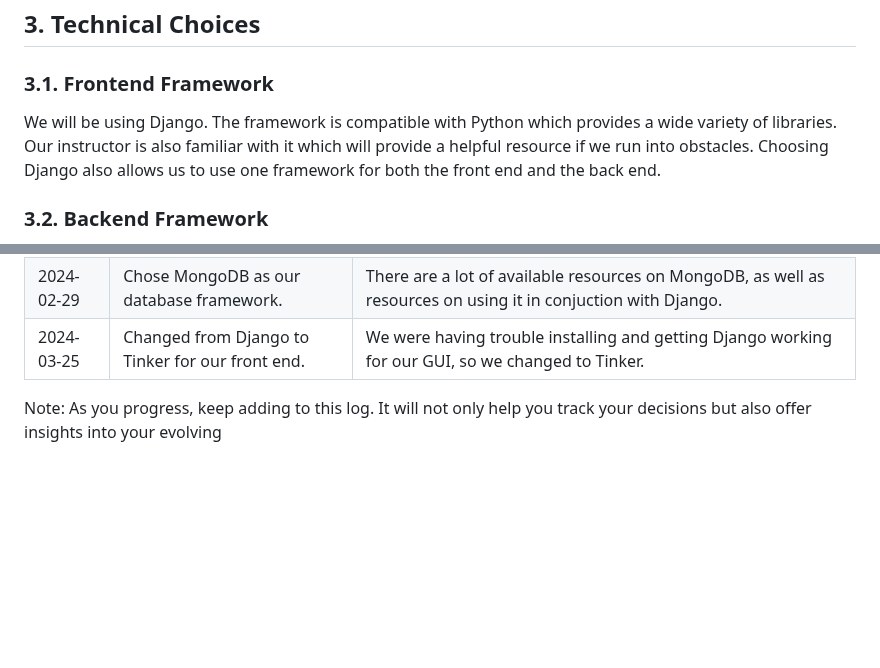
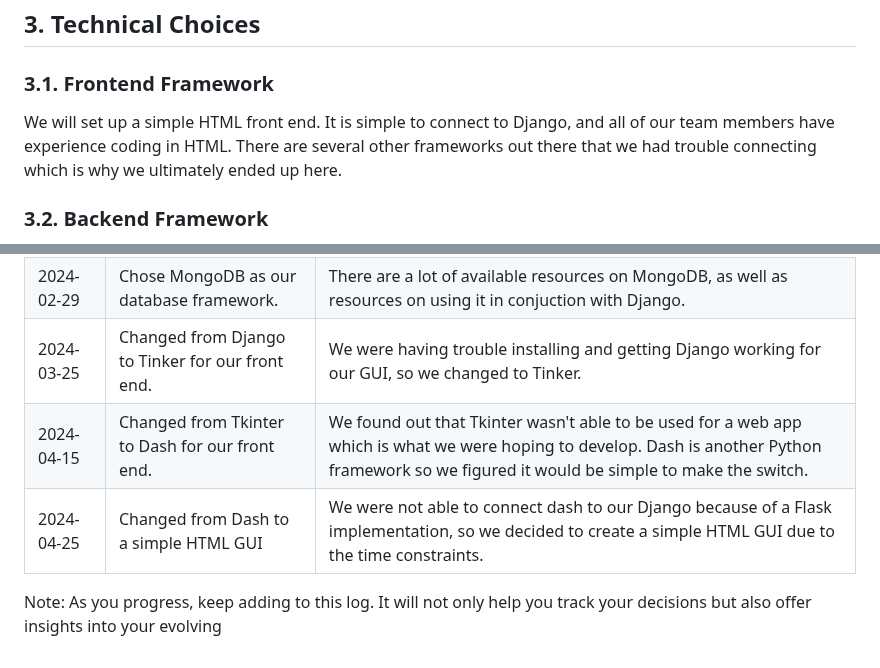
Before and after one commit to MiledKalbourji/CSCI401W, a Markdown page: assignments/3-key-architechture-decisions/assignment-3.md, 2 parts joined by grey strips. Drawn GitHub-style; blank space fills up the shorter version.

Commit message:
Update assignment-3.md
Added last two front end changes

```diff
--- a/assignments/3-key-architechture-decisions/assignment-3.md
+++ b/assignments/3-key-architechture-decisions/assignment-3.md
@@ -40,7 +40,7 @@ Teacher App is an app designed to track student truancy through attendance utili
 
 ### 3.1. Frontend Framework
 
-We will be using Django. The framework is compatible with Python which provides a wide variety of libraries. Our instructor is also familiar with it which will provide a helpful resource if we run into obstacles.  Choosing Django also allows us to use one framework for both the front end and the back end.
+We will set up a simple HTML front end.  It is simple to connect to Django, and all of our team members have experience coding in HTML. There are several other frameworks out there that we had trouble connecting which is why we ultimately ended up here.
 
 ### 3.2. Backend Framework
 
@@ -77,5 +77,7 @@ Here, you'll log key decisions made and the rationale behind them. Here's an exa
 | 2024-02-29 | Chose Django as our frontend and backend framework.   | There are a lot of available resources on Django, and it has the capability to serve as both the front end framework and the back end framework. |
 | 2024-02-29 | Chose MongoDB as our database framework.              | There are a lot of available resources on MongoDB, as well as resources on using it in conjuction with Django. |
 | 2024-03-25 | Changed from Django to Tinker for our front end.      | We were having trouble installing and getting Django working for our GUI, so we changed to Tinker. |
+| 2024-04-15 | Changed from Tkinter to Dash for our front end.       | We found out that Tkinter wasn't able to be used for a web app which is what we were hoping to develop.  Dash is another Python framework so we figured it would be simple to make the switch. |
+| 2024-04-25 | Changed from Dash to a simple HTML GUI                | We were not able to connect dash to our Django because of a Flask implementation, so we decided to create a simple HTML GUI due to the time constraints. |
 
 Note: As you progress, keep adding to this log. It will not only help you track your decisions but also offer insights into your evolving
```
